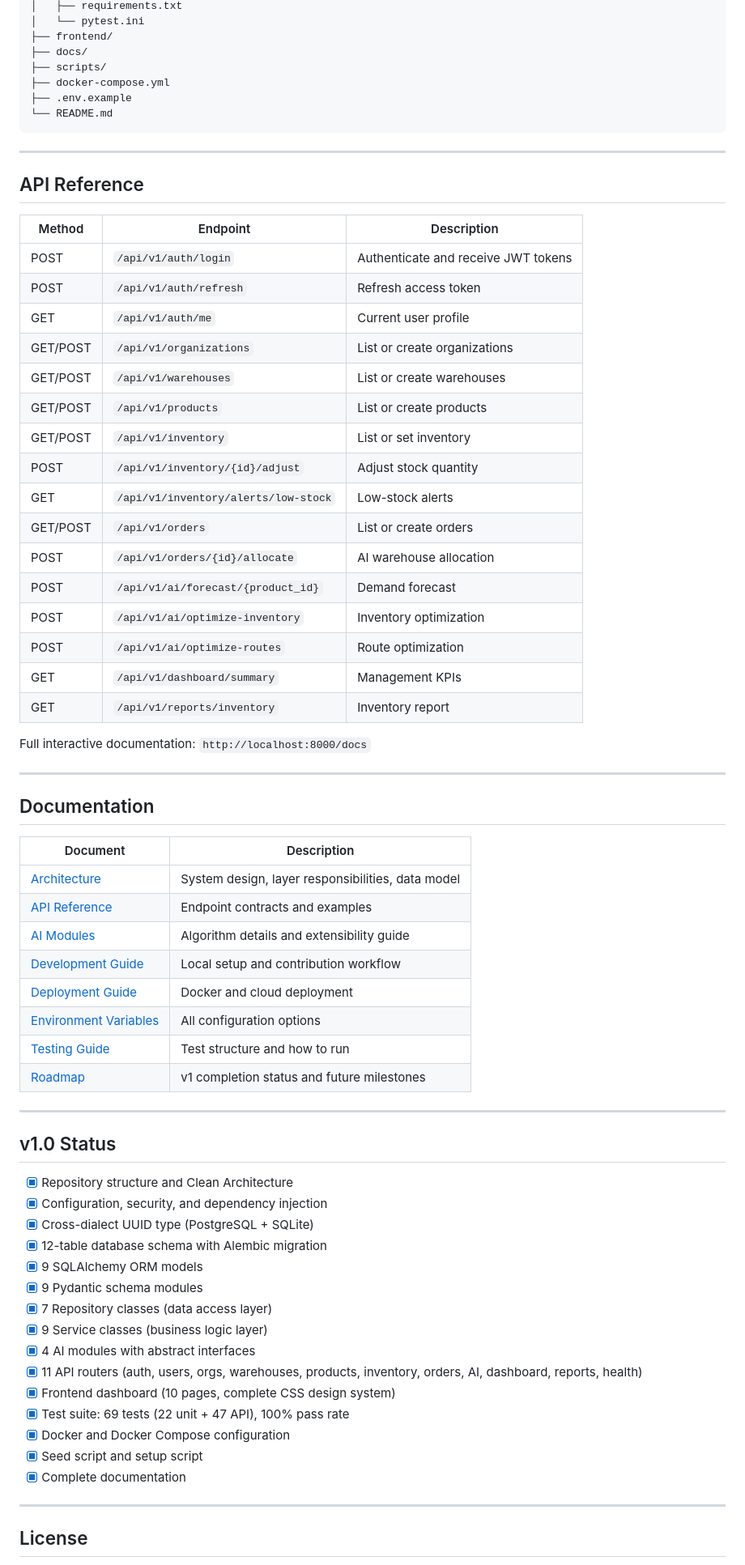
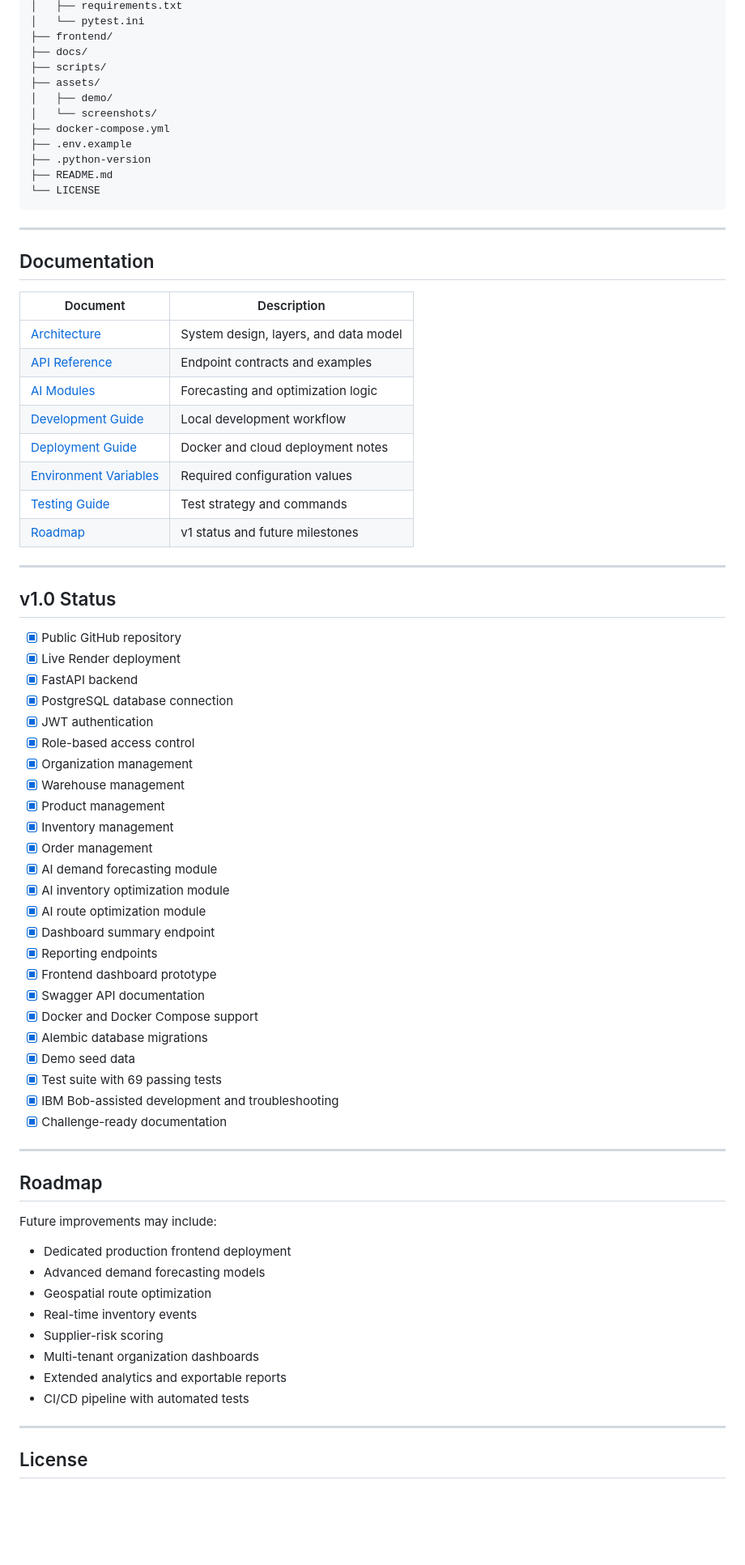
Before and after one commit to azimilab2025-ai/IBM-Bob-Challenge-2026, a Markdown page: README.md, the part around one of its changes. Shown at 81% size. Rendered like a GitHub page; blank space fills up the shorter version.

Commit message:
Improve README for judge review

````diff
--- a/README.md
+++ b/README.md
@@ -250,35 +443,15 @@ IBM-Bob-Challenge-2026/
 ├── frontend/
 ├── docs/
 ├── scripts/
+├── assets/
+│   ├── demo/
+│   └── screenshots/
 ├── docker-compose.yml
 ├── .env.example
-└── README.md
+├── .python-version
+├── README.md
+└── LICENSE
 ```
-
----
-
-## API Reference
-
-| Method | Endpoint | Description |
-|---|---|---|
-| POST | `/api/v1/auth/login` | Authenticate and receive JWT tokens |
-| POST | `/api/v1/auth/refresh` | Refresh access token |
-| GET | `/api/v1/auth/me` | Current user profile |
-| GET/POST | `/api/v1/organizations` | List or create organizations |
-| GET/POST | `/api/v1/warehouses` | List or create warehouses |
-| GET/POST | `/api/v1/products` | List or create products |
-| GET/POST | `/api/v1/inventory` | List or set inventory |
-| POST | `/api/v1/inventory/{id}/adjust` | Adjust stock quantity |
-| GET | `/api/v1/inventory/alerts/low-stock` | Low-stock alerts |
-| GET/POST | `/api/v1/orders` | List or create orders |
-| POST | `/api/v1/orders/{id}/allocate` | AI warehouse allocation |
-| POST | `/api/v1/ai/forecast/{product_id}` | Demand forecast |
-| POST | `/api/v1/ai/optimize-inventory` | Inventory optimization |
-| POST | `/api/v1/ai/optimize-routes` | Route optimization |
-| GET | `/api/v1/dashboard/summary` | Management KPIs |
-| GET | `/api/v1/reports/inventory` | Inventory report |
-
-Full interactive documentation: `http://localhost:8000/docs`
 
 ---
 
@@ -286,34 +459,58 @@ Full interactive documentation: `http://localhost:8000/docs`
 
 | Document | Description |
 |---|---|
-| [Architecture](docs/architecture.md) | System design, layer responsibilities, data model |
+| [Architecture](docs/architecture.md) | System design, layers, and data model |
 | [API Reference](docs/api.md) | Endpoint contracts and examples |
-| [AI Modules](docs/ai-modules.md) | Algorithm details and extensibility guide |
-| [Development Guide](docs/development-guide.md) | Local setup and contribution workflow |
-| [Deployment Guide](docs/deployment-guide.md) | Docker and cloud deployment |
-| [Environment Variables](docs/environment-variables.md) | All configuration options |
-| [Testing Guide](docs/testing-guide.md) | Test structure and how to run |
-| [Roadmap](docs/roadmap.md) | v1 completion status and future milestones |
+| [AI Modules](docs/ai-modules.md) | Forecasting and optimization logic |
+| [Development Guide](docs/development-guide.md) | Local development workflow |
+| [Deployment Guide](docs/deployment-guide.md) | Docker and cloud deployment notes |
+| [Environment Variables](docs/environment-variables.md) | Required configuration values |
+| [Testing Guide](docs/testing-guide.md) | Test strategy and commands |
+| [Roadmap](docs/roadmap.md) | v1 status and future milestones |
 
 ---
 
 ## v1.0 Status
 
-- [x] Repository structure and Clean Architecture
-- [x] Configuration, security, and dependency injection
-- [x] Cross-dialect UUID type (PostgreSQL + SQLite)
-- [x] 12-table database schema with Alembic migration
-- [x] 9 SQLAlchemy ORM models
-- [x] 9 Pydantic schema modules
-- [x] 7 Repository classes (data access layer)
-- [x] 9 Service classes (business logic layer)
-- [x] 4 AI modules with abstract interfaces
-- [x] 11 API routers (auth, users, orgs, warehouses, products, inventory, orders, AI, dashboard, reports, health)
-- [x] Frontend dashboard (10 pages, complete CSS design system)
-- [x] Test suite: 69 tests (22 unit + 47 API), 100% pass rate
-- [x] Docker and Docker Compose configuration
-- [x] Seed script and setup script
-- [x] Complete documentation
+- [x] Public GitHub repository
+- [x] Live Render deployment
+- [x] FastAPI backend
+- [x] PostgreSQL database connection
+- [x] JWT authentication
+- [x] Role-based access control
+- [x] Organization management
+- [x] Warehouse management
+- [x] Product management
+- [x] Inventory management
+- [x] Order management
+- [x] AI demand forecasting module
+- [x] AI inventory optimization module
+- [x] AI route optimization module
+- [x] Dashboard summary endpoint
+- [x] Reporting endpoints
+- [x] Frontend dashboard prototype
+- [x] Swagger API documentation
+- [x] Docker and Docker Compose support
+- [x] Alembic database migrations
+- [x] Demo seed data
+- [x] Test suite with 69 passing tests
+- [x] IBM Bob-assisted development and troubleshooting
+- [x] Challenge-ready documentation
+
+---
+
+## Roadmap
+
+Future improvements may include:
+
+- Dedicated production frontend deployment
+- Advanced demand forecasting models
+- Geospatial route optimization
+- Real-time inventory events
+- Supplier-risk scoring
+- Multi-tenant organization dashboards
+- Extended analytics and exportable reports
+- CI/CD pipeline with automated tests
 
 ---
 
````
Also changed, not shown: other parts of README.md (+279 -84 lines).
